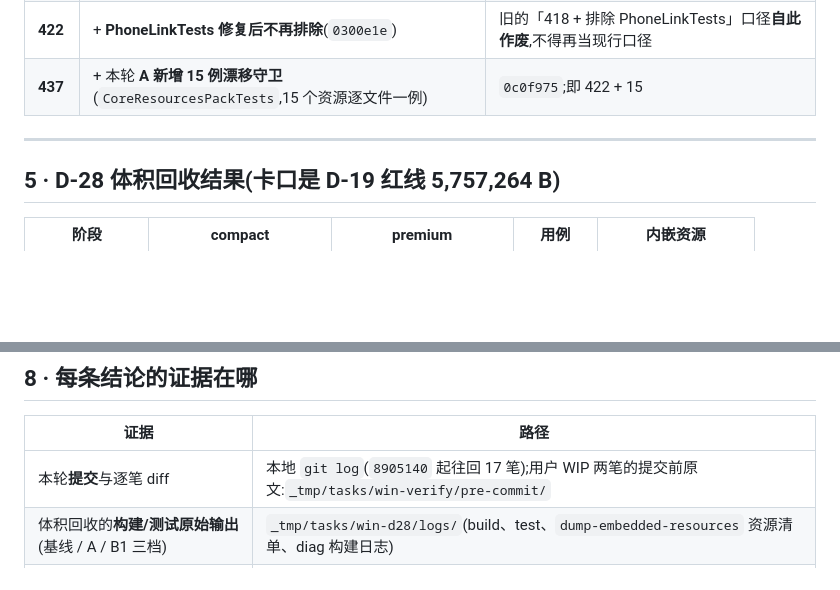
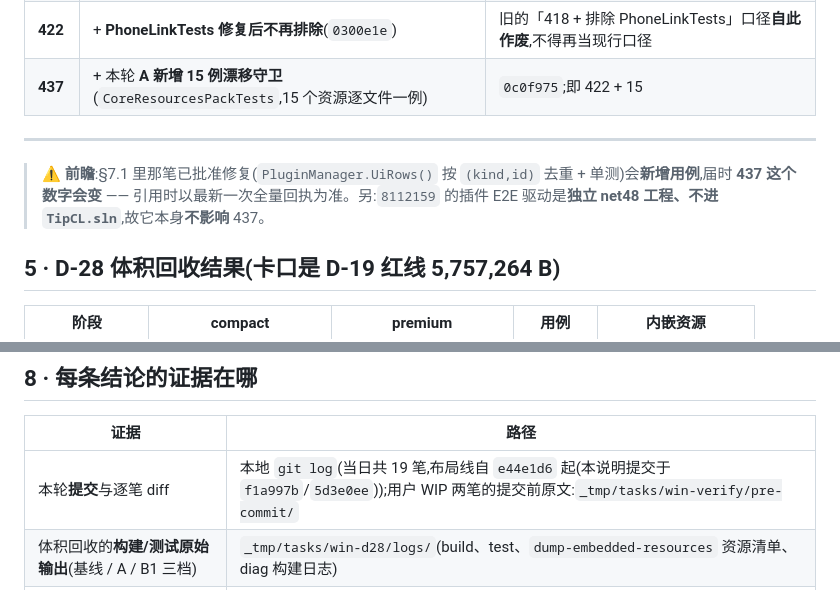
Before and after one commit to wfwwq/TipCL, a Markdown page: docs/DELIVERY-2026-11-14.md, 2 parts joined by grey strips. Rendered like a GitHub page; blank space fills up the shorter version.

```diff
--- a/docs/DELIVERY-2026-11-14.md
+++ b/docs/DELIVERY-2026-11-14.md
@@ -138,6 +138,8 @@ $ git rev-list --left-right --count origin/layout-v2...main   → 0   10
 
 ---
 
+> ⚠️ **前瞻**:§7.1 里那笔已批准修复(`PluginManager.UiRows()` 按 `(kind,id)` 去重 + 单测)会**新增用例**,届时 **437 这个数字会变** —— 引用时以最新一次全量回执为准。另:`8112159` 的插件 E2E 驱动是**独立 net48 工程、不进 `TipCL.sln`**,故它本身**不影响** 437。
+
 ## 5 · D-28 体积回收结果(卡口是 D-19 红线 5,757,264 B)
 
 | 阶段 | compact | premium | 用例 | 内嵌资源 |
@@ -219,7 +227,7 @@ mac 侧的移植拾遗以 `_tmp/tasks/mac-*/` 为准。**不要把本节当成 w
 
 | 证据 | 路径 |
 |---|---|
-| 本轮**提交**与逐笔 diff | 本地 `git log`(`8905140` 起往回 17 笔);用户 WIP 两笔的提交前原文:`_tmp/tasks/win-verify/pre-commit/` |
+| 本轮**提交**与逐笔 diff | 本地 `git log`(当日共 19 笔,布局线自 `e44e1d6` 起(本说明提交于 `f1a997b`/`5d3e0ee`));用户 WIP 两笔的提交前原文:`_tmp/tasks/win-verify/pre-commit/` |
 | 体积回收的**构建/测试原始输出**(基线 / A / B1 三档) | `_tmp/tasks/win-d28/logs/`(build、test、`dump-embedded-resources` 资源清单、diag 构建日志) |
 | 体积回收的**开工前清单 / 实施草稿 / 结果汇总** | `_tmp/tasks/win-d28/`(`prework-checklist.md`、`impl-draft.md`、`RESULT.md`) |
 | **单 exe 隔离 WebP 验证** | `_tmp/tasks/win-d28/isolated/`(夹具 `Probe.cs` + `TipCL.exe` + 真实 `webp-sample.webp`)、`logs/B1-isolated-webp.txt` |
```
Also changed, not shown: other parts of docs/DELIVERY-2026-11-14.md (+24 -18 lines).
